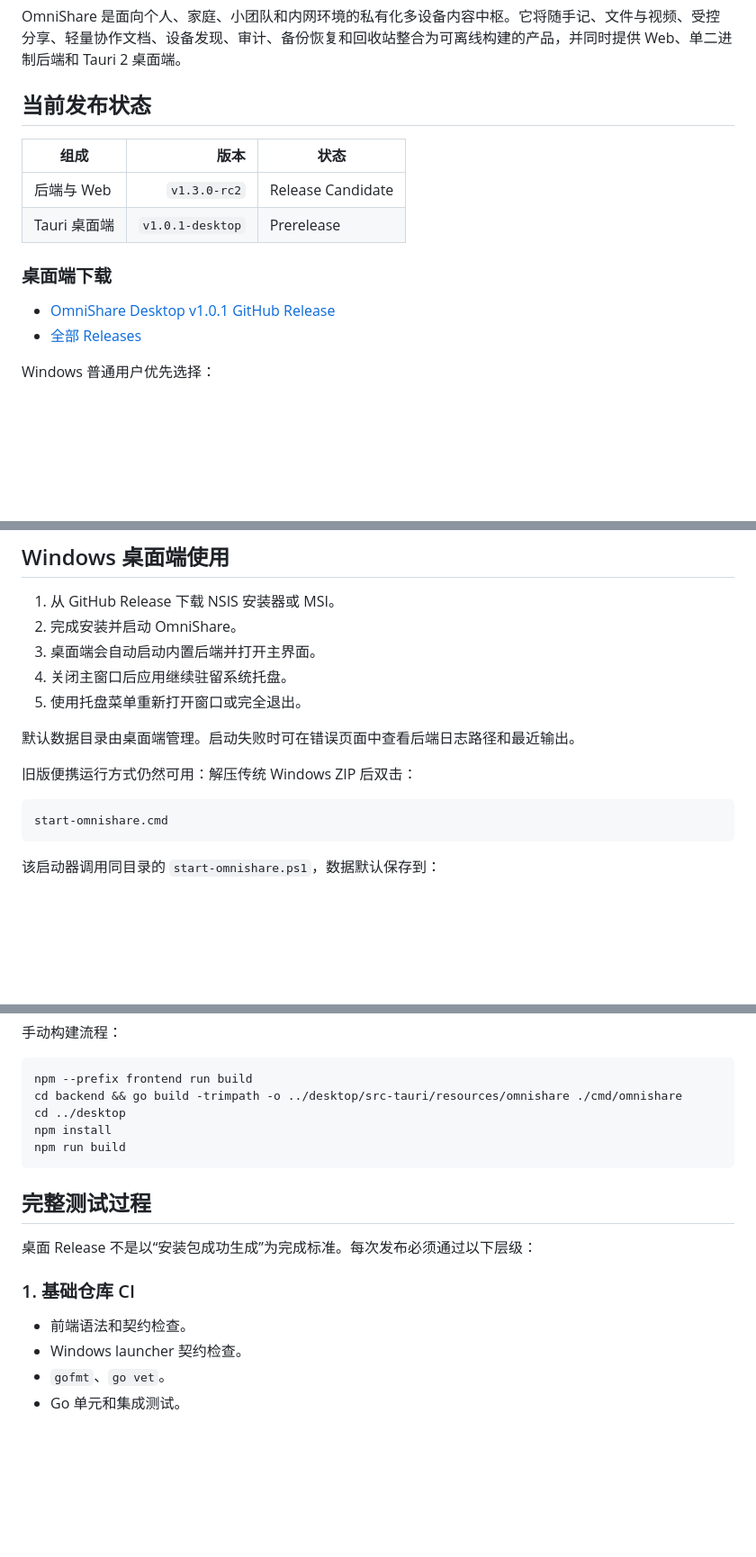
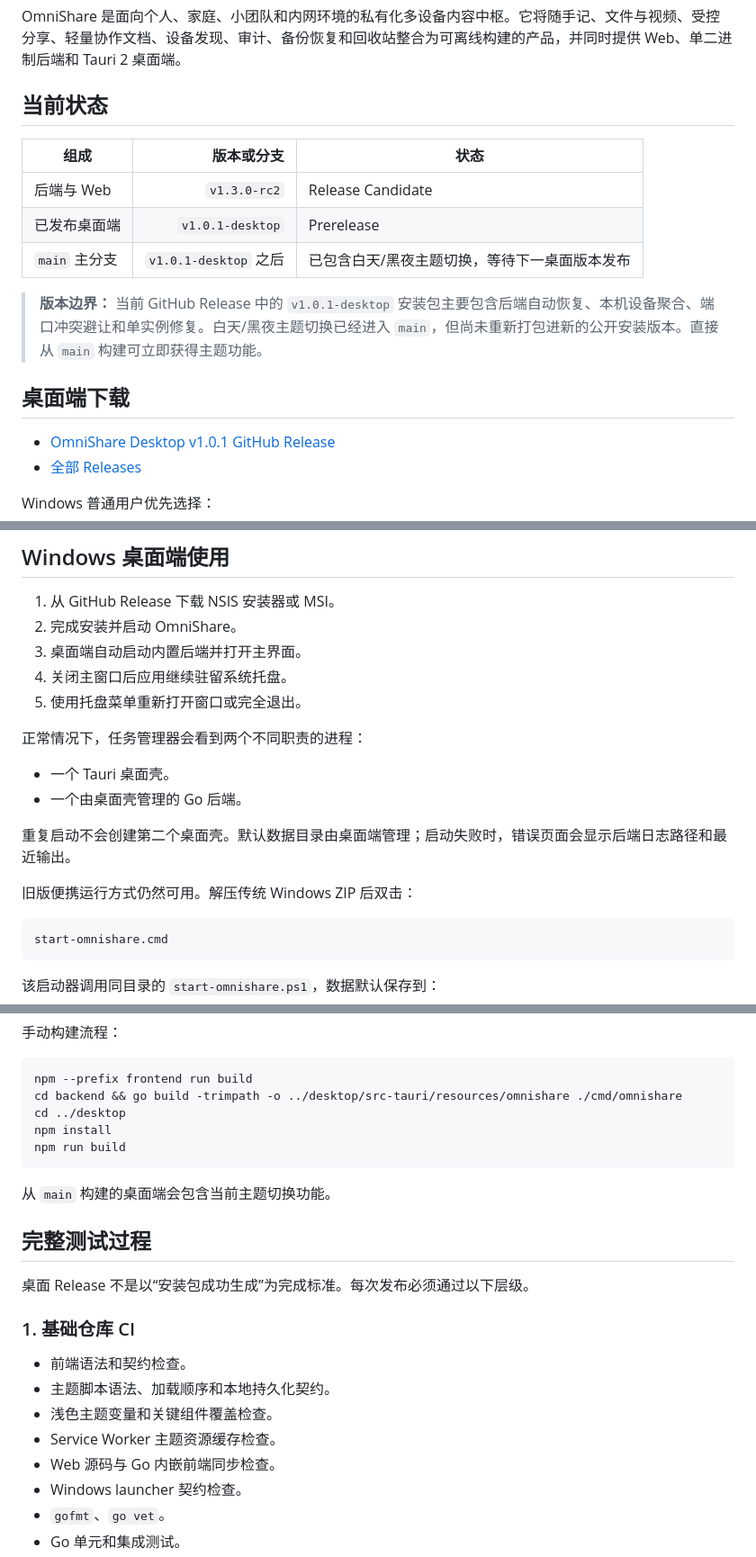
Before and after one commit to Azurefly/omnishare, a Markdown page: README.md, 3 parts joined by grey strips. Shown at 90% size. GitHub-like rendering; blank space fills up the shorter version.

````diff
--- a/README.md
+++ b/README.md
@@ -2,14 +2,17 @@
 
 OmniShare 是面向个人、家庭、小团队和内网环境的私有化多设备内容中枢。它将随手记、文件与视频、受控分享、轻量协作文档、设备发现、审计、备份恢复和回收站整合为可离线构建的产品，并同时提供 Web、单二进制后端和 Tauri 2 桌面端。
 
-## 当前发布状态
+## 当前状态
 
-| 组成 | 版本 | 状态 |
+| 组成 | 版本或分支 | 状态 |
 |---|---:|---|
 | 后端与 Web | `v1.3.0-rc2` | Release Candidate |
-| Tauri 桌面端 | `v1.0.1-desktop` | Prerelease |
+| 已发布桌面端 | `v1.0.1-desktop` | Prerelease |
+| `main` 主分支 | `v1.0.1-desktop` 之后 | 已包含白天/黑夜主题切换，等待下一桌面版本发布 |
 
-### 桌面端下载
+> **版本边界：** 当前 GitHub Release 中的 `v1.0.1-desktop` 安装包主要包含后端自动恢复、本机设备聚合、端口冲突避让和单实例修复。白天/黑夜主题切换已经进入 `main`，但尚未重新打包进新的公开安装版本。直接从 `main` 构建可立即获得主题功能。
+
+## 桌面端下载
 
 - [OmniShare Desktop v1.0.1 GitHub Release](https://github.com/Azurefly/omnishare/releases/tag/v1.0.1-desktop)
 - [全部 Releases](https://github.com/Azurefly/omnishare/releases)
@@ -75,13 +120,18 @@ Linux 根据发行版选择 AppImage、DEB 或 RPM。Release 同时提供 Window
 
 1. 从 GitHub Release 下载 NSIS 安装器或 MSI。
 2. 完成安装并启动 OmniShare。
-3. 桌面端会自动启动内置后端并打开主界面。
+3. 桌面端自动启动内置后端并打开主界面。
 4. 关闭主窗口后应用继续驻留系统托盘。
 5. 使用托盘菜单重新打开窗口或完全退出。
 
-默认数据目录由桌面端管理。启动失败时可在错误页面中查看后端日志路径和最近输出。
+正常情况下，任务管理器会看到两个不同职责的进程：
 
-旧版便携运行方式仍然可用：解压传统 Windows ZIP 后双击：
+- 一个 Tauri 桌面壳。
+- 一个由桌面壳管理的 Go 后端。
+
+重复启动不会创建第二个桌面壳。默认数据目录由桌面端管理；启动失败时，错误页面会显示后端日志路径和最近输出。
+
+旧版便携运行方式仍然可用。解压传统 Windows ZIP 后双击：
 
 ```text
 start-omnishare.cmd
@@ -167,13 +219,19 @@ npm install
 npm run build
 ```
 
+从 `main` 构建的桌面端会包含当前主题切换功能。
+
 ## 完整测试过程
 
-桌面 Release 不是以“安装包成功生成”为完成标准。每次发布必须通过以下层级：
+桌面 Release 不是以“安装包成功生成”为完成标准。每次发布必须通过以下层级。
 
 ### 1. 基础仓库 CI
 
 - 前端语法和契约检查。
+- 主题脚本语法、加载顺序和本地持久化契约。
+- 浅色主题变量和关键组件覆盖检查。
+- Service Worker 主题资源缓存检查。
+- Web 源码与 Go 内嵌前端同步检查。
 - Windows launcher 契约检查。
 - `gofmt`、`go vet`。
 - Go 单元和集成测试。
````
Also changed, not shown: other parts of README.md (+55 -8 lines).
